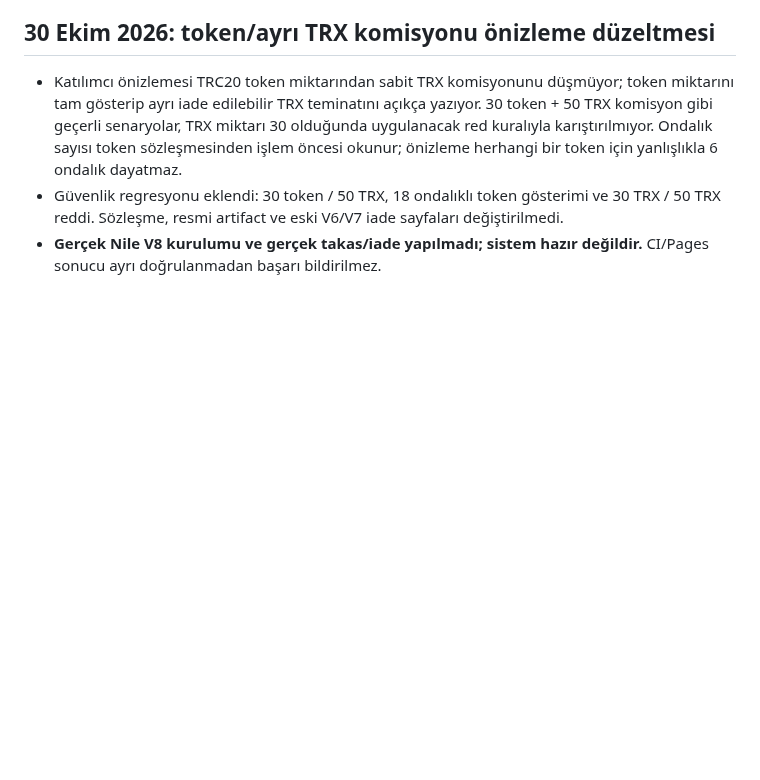
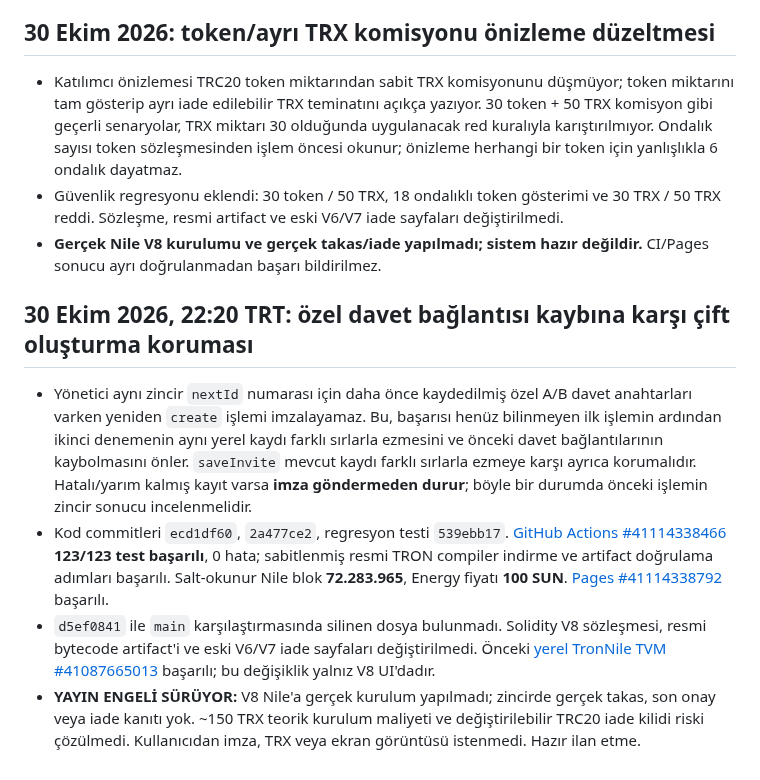
Before and after one commit to lefkosagirne1-oss/tron-takas-v3-test, a Markdown page: V8-RELEASE-GATE.md, the part around the change. Rendered like a GitHub page; blank space fills up the shorter version.

Commit message:
Record V8 invitation collision guard and verified CI release gate

```diff
--- a/V8-RELEASE-GATE.md
+++ b/V8-RELEASE-GATE.md
@@ -243,3 +243,10 @@ CI testlerinin ve GitHub Pages'in başarılı olduğunu doğrula; resmi artifact
 - Katılımcı önizlemesi TRC20 token miktarından sabit TRX komisyonunu düşmüyor; token miktarını tam gösterip ayrı iade edilebilir TRX teminatını açıkça yazıyor. 30 token + 50 TRX komisyon gibi geçerli senaryolar, TRX miktarı 30 olduğunda uygulanacak red kuralıyla karıştırılmıyor. Ondalık sayısı token sözleşmesinden işlem öncesi okunur; önizleme herhangi bir token için yanlışlıkla 6 ondalık dayatmaz.
 - Güvenlik regresyonu eklendi: 30 token / 50 TRX, 18 ondalıklı token gösterimi ve 30 TRX / 50 TRX reddi. Sözleşme, resmi artifact ve eski V6/V7 iade sayfaları değiştirilmedi.
 - **Gerçek Nile V8 kurulumu ve gerçek takas/iade yapılmadı; sistem hazır değildir.** CI/Pages sonucu ayrı doğrulanmadan başarı bildirilmez.
+
+## 30 Ekim 2026, 22:20 TRT: özel davet bağlantısı kaybına karşı çift oluşturma koruması
+
+- Yönetici aynı zincir `nextId` numarası için daha önce kaydedilmiş özel A/B davet anahtarları varken yeniden `create` işlemi imzalayamaz. Bu, başarısı henüz bilinmeyen ilk işlemin ardından ikinci denemenin aynı yerel kaydı farklı sırlarla ezmesini ve önceki davet bağlantılarının kaybolmasını önler. `saveInvite` mevcut kaydı farklı sırlarla ezmeye karşı ayrıca korumalıdır. Hatalı/yarım kalmış kayıt varsa **imza göndermeden durur**; böyle bir durumda önceki işlemin zincir sonucu incelenmelidir.
+- Kod commitleri `ecd1df60`, `2a477ce2`, regresyon testi `539ebb17`. [GitHub Actions #41114338466](https://github.com/lefkosagirne1-oss/tron-takas-v3-test/actions/runs/41114338466) **123/123 test başarılı**, 0 hata; sabitlenmiş resmi TRON compiler indirme ve artifact doğrulama adımları başarılı. Salt-okunur Nile blok **72.283.965**, Energy fiyatı **100 SUN**. [Pages #41114338792](https://github.com/lefkosagirne1-oss/tron-takas-v3-test/actions/runs/41114338792) başarılı.
+- `d5ef0841` ile `main` karşılaştırmasında silinen dosya bulunmadı. Solidity V8 sözleşmesi, resmi bytecode artifact'i ve eski V6/V7 iade sayfaları değiştirilmedi. Önceki [yerel TronNile TVM #41087665013](https://github.com/lefkosagirne1-oss/tron-takas-v3-test/actions/runs/41087665013) başarılı; bu değişiklik yalnız V8 UI'dadır.
+- **YAYIN ENGELİ SÜRÜYOR:** V8 Nile'a gerçek kurulum yapılmadı; zincirde gerçek takas, son onay veya iade kanıtı yok. ~150 TRX teorik kurulum maliyeti ve değiştirilebilir TRC20 iade kilidi riski çözülmedi. Kullanıcıdan imza, TRX veya ekran görüntüsü istenmedi. Hazır ilan etme.
```
